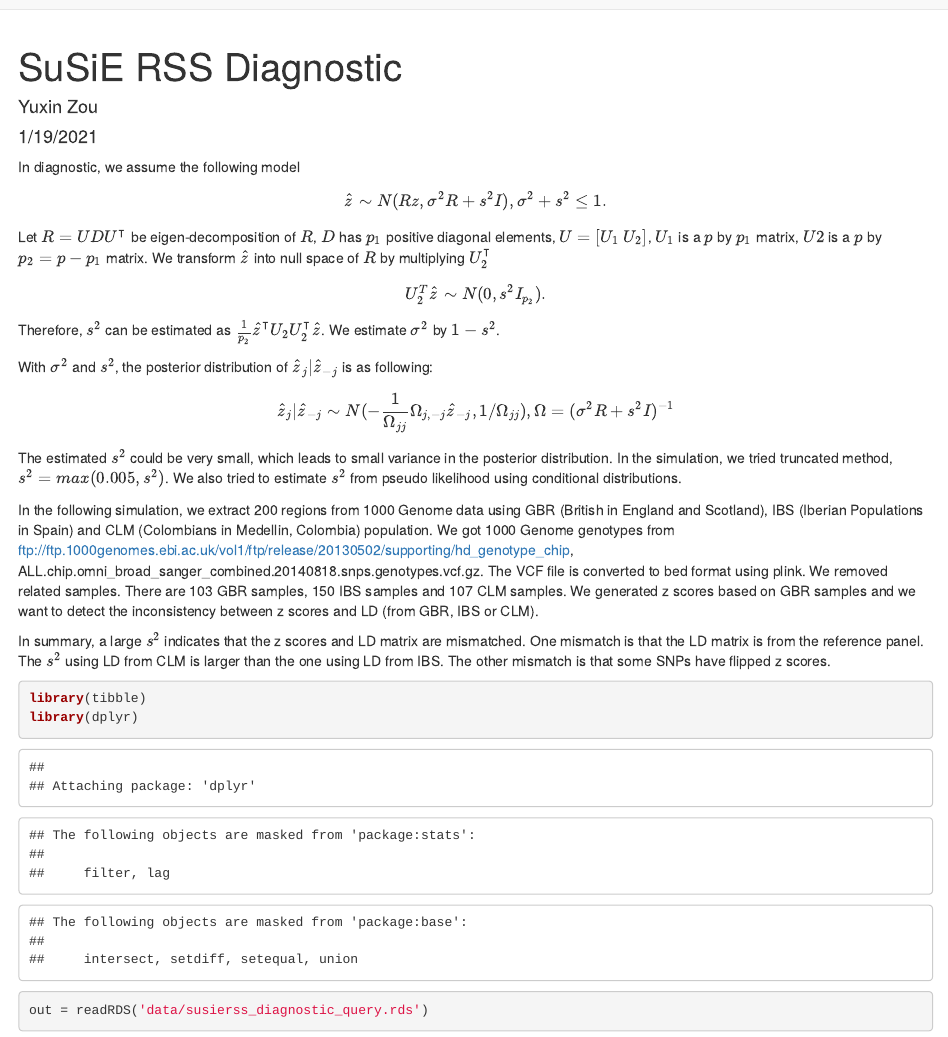
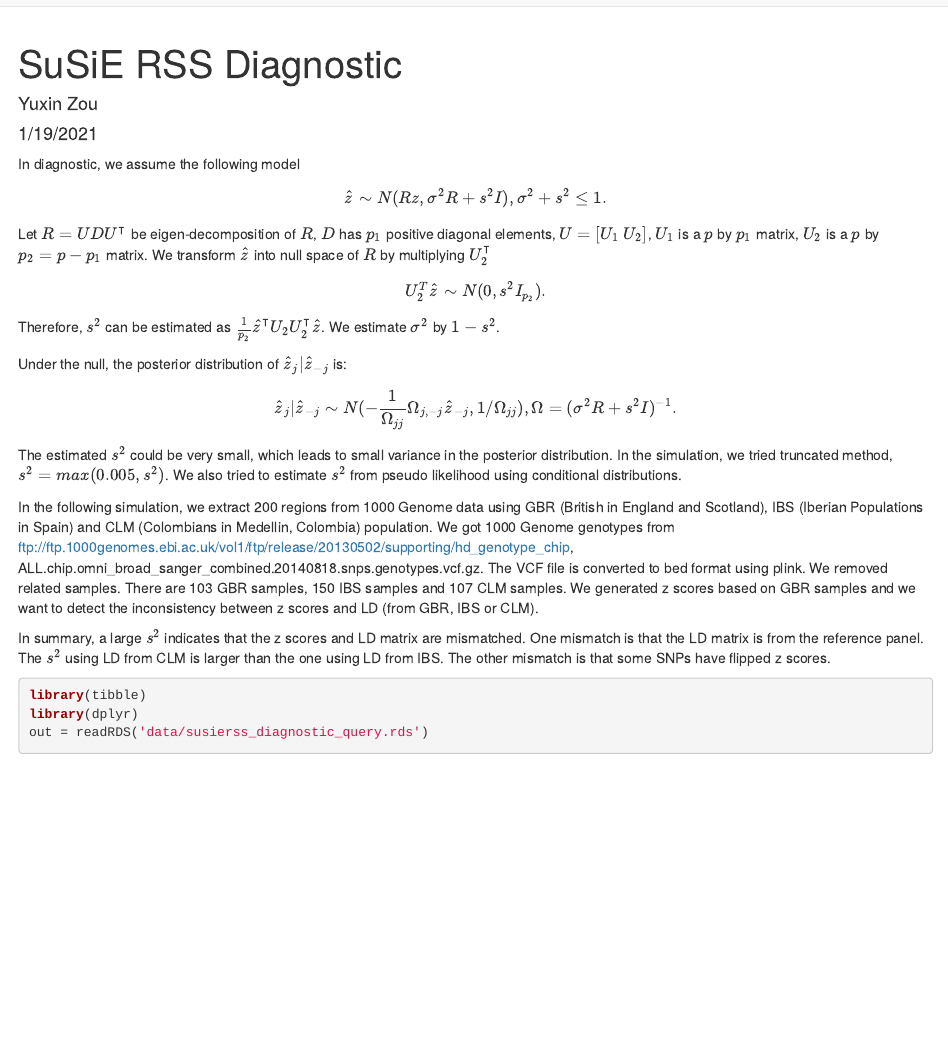
Before and after one commit to zouyuxin/susierss_diagnostic, an R Markdown document (analysis/diagnostic.Rmd): the page in a window 1100 px wide, from its top. Rendered offline with R 4.5, knitr and Pandoc, with nearby package versions; drawn as R Markdown's standard HTML page in place of the format the file asks for; some code elsewhere in the file could not run offline.

Commit message:
wflow_publish("analysis/diagnostic.Rmd")

```diff
--- a/analysis/diagnostic.Rmd
+++ b/analysis/diagnostic.Rmd
@@ -11,15 +11,15 @@ In diagnostic, we assume the following model
 $$
 \hat{z} \sim N(Rz, \sigma^2 R + s^2 I), \sigma^2 + s^2 \leq 1.
 $$
-Let $R = U D U^\intercal$ be eigen-decomposition of $R$, $D$ has $p_1$ positive diagonal elements, $U = [U_1 \ U_2]$, $U_1$ is a $p$ by $p_1$ matrix, $U2$ is a $p$ by $p_2=p-p_1$ matrix. We transform $\hat{z}$ into null space of $R$ by multiplying $U_2^\intercal$
+Let $R = U D U^\intercal$ be eigen-decomposition of $R$, $D$ has $p_1$ positive diagonal elements, $U = [U_1 \ U_2]$, $U_1$ is a $p$ by $p_1$ matrix, $U_2$ is a $p$ by $p_2=p-p_1$ matrix. We transform $\hat{z}$ into null space of $R$ by multiplying $U_2^\intercal$
 $$
 U_2^T \hat{z} \sim N(0, s^2 I_{p_2}).
 $$
 Therefore, $s^2$ can be estimated as $\frac{1}{p_2} \hat{z}^\intercal U_2 U_2^\intercal \hat{z}$. We estimate $\sigma^2$ by $1-s^2$.
 
-With $\sigma^2$ and $s^2$, the posterior distribution of $\hat{z}_j | \hat{z}_{-j}$ is as following:
+Under the null, the posterior distribution of $\hat{z}_j | \hat{z}_{-j}$ is:
 $$
-\hat{z}_j | \hat{z}_{-j} \sim N(-\frac{1}{\Omega_{jj}} \Omega_{j,-j} \hat{z}_{-j},1/\Omega_{jj}), \Omega = (\sigma^2 R + s^2 I)^{-1}
+\hat{z}_j | \hat{z}_{-j} \sim N(-\frac{1}{\Omega_{jj}} \Omega_{j,-j} \hat{z}_{-j},1/\Omega_{jj}), \Omega = (\sigma^2 R + s^2 I)^{-1}.
 $$
 
 The estimated $s^2$ could be very small, which leads to small variance in the posterior distribution. In the simulation, we tried truncated method, $s^2 = max(0.005, s^2)$. We also tried to estimate $s^2$ from pseudo likelihood using conditional distributions.
```
Also changed, not shown: analysis/diagnostic.Rmd (2 more changed lines).
